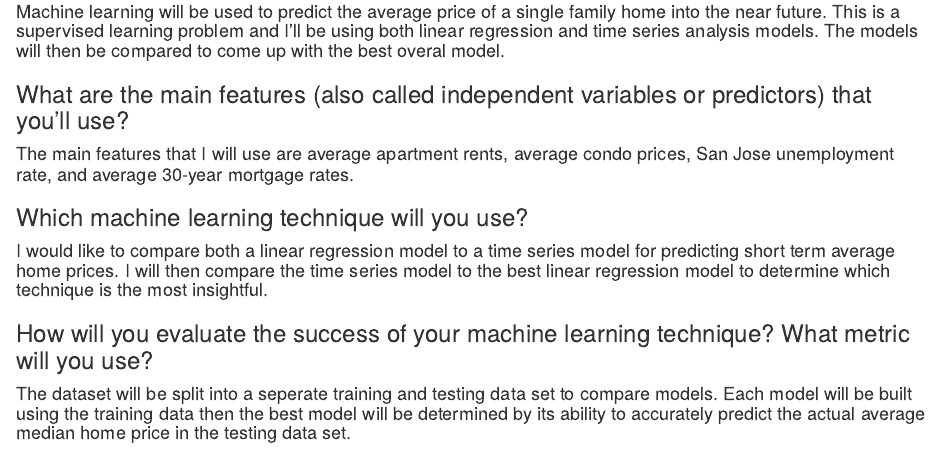
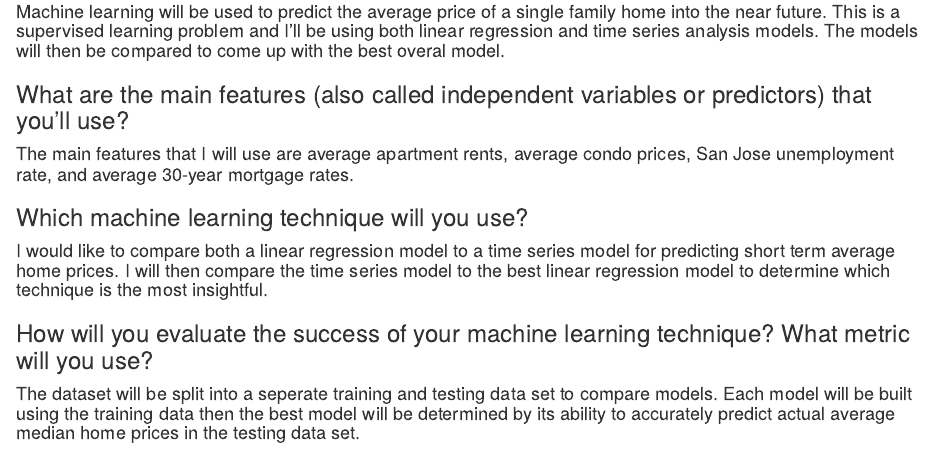
Before and after one commit to aarondlopez/Home-Price-Prediction, an R Markdown document (Capstone Project/Code/MachineLearning.Rmd): the page in a window 1100 px wide, from 230 px down. Rendered offline with R 4.5, knitr and Pandoc, with nearby package versions.

Commit message:
edit Rmd

```diff
--- a/Capstone Project/Code/MachineLearning.Rmd
+++ b/Capstone Project/Code/MachineLearning.Rmd
@@ -19,4 +19,4 @@ knitr::opts_chunk$set(echo = TRUE)
 #### I would like to compare both a linear regression model to a time series model for predicting short term average home prices. I will then compare the time series model to the best linear regression model to determine which technique is the most insightful.
 
 ### How will you evaluate the success of your machine learning technique? What metric will you use?
-#### The dataset will be split into a seperate training and testing data set to compare models. Each model will be built using the training data then the best model will be determined by its ability to accurately predict the actual average median home price in the testing data set.
+#### The dataset will be split into a seperate training and testing data set to compare models. Each model will be built using the training data then the best model will be determined by its ability to accurately predict actual average median home prices in the testing data set.
```
